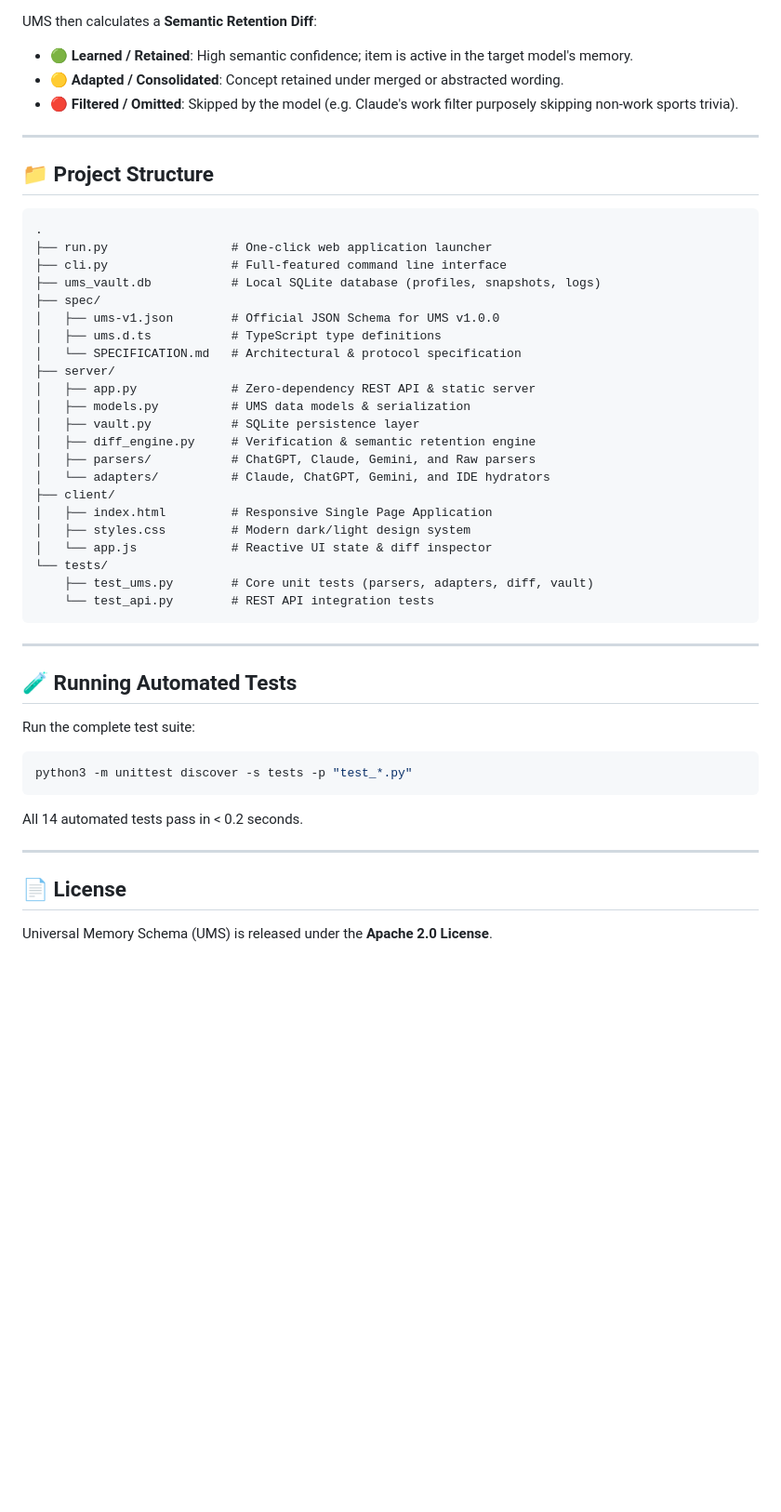
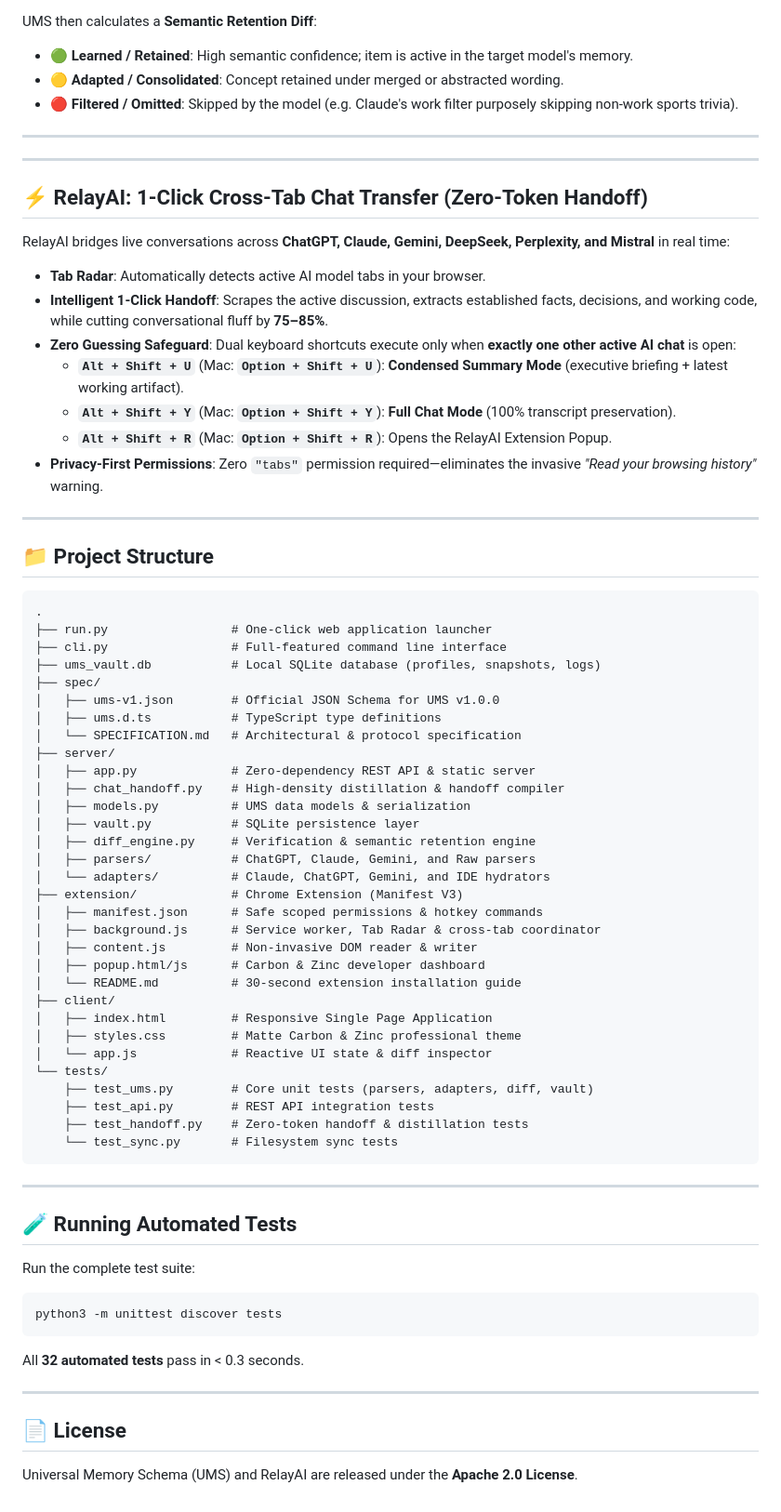
Before and after one commit to Shrey821/RelayAI, a Markdown page: README.md, the part around the change. Shown at 93% size. Rendered like a GitHub page; blank space fills up the shorter version.

Commit message:
docs: update main README with RelayAI features, shortcuts, and 32 tests

````diff
--- a/README.md
+++ b/README.md
@@ -115,6 +115,22 @@ UMS then calculates a **Semantic Retention Diff**:
 
 ---
 
+---
+
+## ⚡ RelayAI: 1-Click Cross-Tab Chat Transfer (Zero-Token Handoff)
+
+RelayAI bridges live conversations across **ChatGPT, Claude, Gemini, DeepSeek, Perplexity, and Mistral** in real time:
+
+* **Tab Radar**: Automatically detects active AI model tabs in your browser.
+* **Intelligent 1-Click Handoff**: Scrapes the active discussion, extracts established facts, decisions, and working code, while cutting conversational fluff by **75–85%**.
+* **Zero Guessing Safeguard**: Dual keyboard shortcuts execute only when **exactly one other active AI chat** is open:
+  * **`Alt + Shift + U`** (Mac: **`Option + Shift + U`**): **Condensed Summary Mode** (executive briefing + latest working artifact).
+  * **`Alt + Shift + Y`** (Mac: **`Option + Shift + Y`**): **Full Chat Mode** (100% transcript preservation).
+  * **`Alt + Shift + R`** (Mac: **`Option + Shift + R`**): Opens the RelayAI Extension Popup.
+* **Privacy-First Permissions**: Zero `"tabs"` permission required—eliminates the invasive *"Read your browsing history"* warning.
+
+---
+
 ## 📁 Project Structure
 
 ```
@@ -128,18 +144,27 @@ UMS then calculates a **Semantic Retention Diff**:
 │   └── SPECIFICATION.md   # Architectural & protocol specification
 ├── server/
 │   ├── app.py             # Zero-dependency REST API & static server
+│   ├── chat_handoff.py    # High-density distillation & handoff compiler
 │   ├── models.py          # UMS data models & serialization
 │   ├── vault.py           # SQLite persistence layer
 │   ├── diff_engine.py     # Verification & semantic retention engine
 │   ├── parsers/           # ChatGPT, Claude, Gemini, and Raw parsers
 │   └── adapters/          # Claude, ChatGPT, Gemini, and IDE hydrators
+├── extension/             # Chrome Extension (Manifest V3)
+│   ├── manifest.json      # Safe scoped permissions & hotkey commands
+│   ├── background.js      # Service worker, Tab Radar & cross-tab coordinator
+│   ├── content.js         # Non-invasive DOM reader & writer
+│   ├── popup.html/js      # Carbon & Zinc developer dashboard
+│   └── README.md          # 30-second extension installation guide
 ├── client/
 │   ├── index.html         # Responsive Single Page Application
-│   ├── styles.css         # Modern dark/light design system
+│   ├── styles.css         # Matte Carbon & Zinc professional theme
 │   └── app.js             # Reactive UI state & diff inspector
 └── tests/
     ├── test_ums.py        # Core unit tests (parsers, adapters, diff, vault)
-    └── test_api.py        # REST API integration tests
+    ├── test_api.py        # REST API integration tests
+    ├── test_handoff.py    # Zero-token handoff & distillation tests
+    └── test_sync.py       # Filesystem sync tests
 ```
 
 ---
@@ -148,12 +173,12 @@ UMS then calculates a **Semantic Retention Diff**:
 
 Run the complete test suite:
 ```bash
-python3 -m unittest discover -s tests -p "test_*.py"
+python3 -m unittest discover tests
 ```
 
-All 14 automated tests pass in < 0.2 seconds.
+All **32 automated tests** pass in < 0.3 seconds.
 
 ---
 
 ## 📄 License
-Universal Memory Schema (UMS) is released under the **Apache 2.0 License**.
+Universal Memory Schema (UMS) and RelayAI are released under the **Apache 2.0 License**.
````
